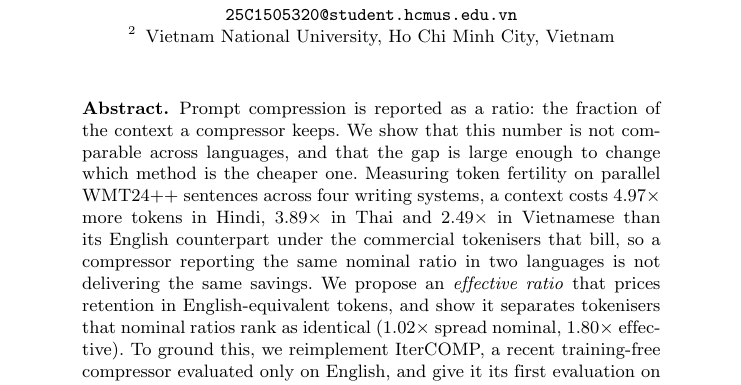
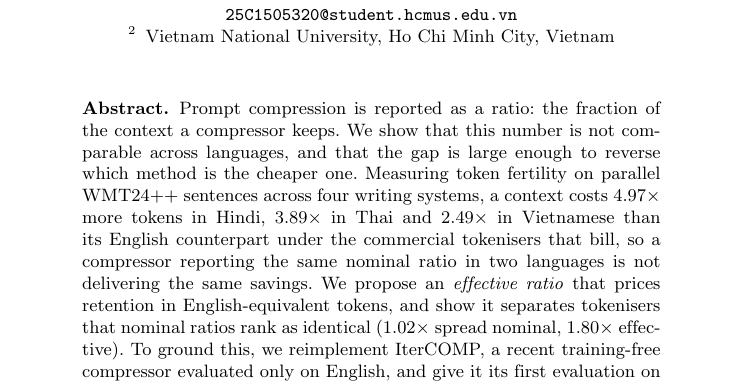
Before and after one commit to nhantrnh/ANLP-IterCOMP, a LaTeX paper (soict/paper.tex): part of page 1 of 14, cut so that both start at the same text. Compiled offline with pdfLaTeX.

Commit message:
Abstract: 'change which method is cheaper' -> 'reverse'
The last conversational turn in the abstract. 'Change which method is the
cheaper one' understates what the measurement shows: the ordering does not
merely shift, it inverts, which is the reason the metric matters.

```diff
--- a/soict/paper.tex
+++ b/soict/paper.tex
@@ -102,7 +102,7 @@ Vietnam National University, Ho Chi Minh City, Vietnam}
 \begin{abstract}
 Prompt compression is reported as a ratio: the fraction of the context a
 compressor keeps. We show that this number is not comparable across languages,
-and that the gap is large enough to change which method is the cheaper one.
+and that the gap is large enough to reverse which method is the cheaper one.
 Measuring token fertility on parallel WMT24++ sentences across four writing
 systems, a context costs $4.97\times$ more tokens in Hindi, $3.89\times$ in Thai
 and $2.49\times$ in Vietnamese than its English counterpart under the commercial
```
Also changed, not shown: soict/paper.pdf.
